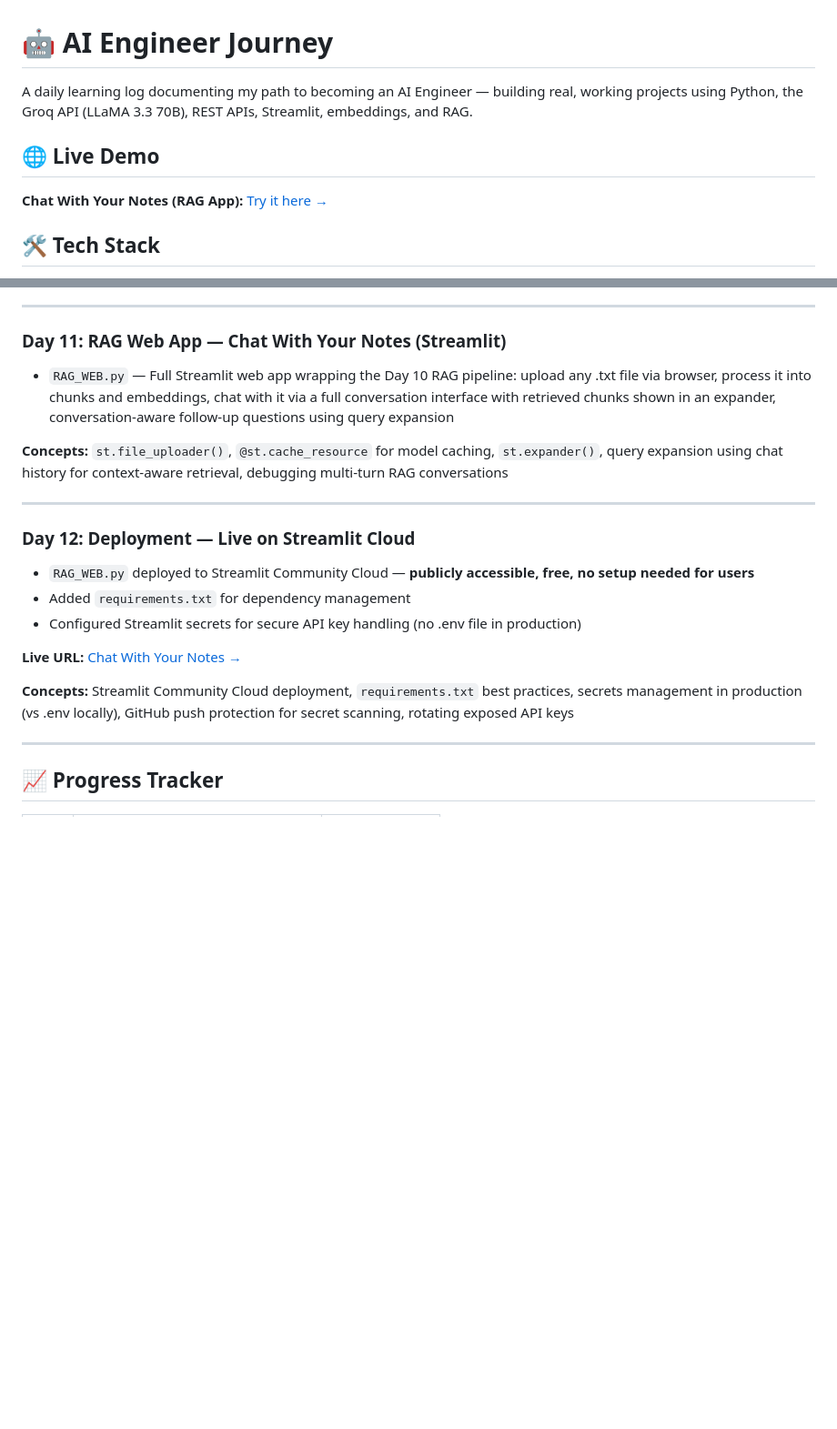
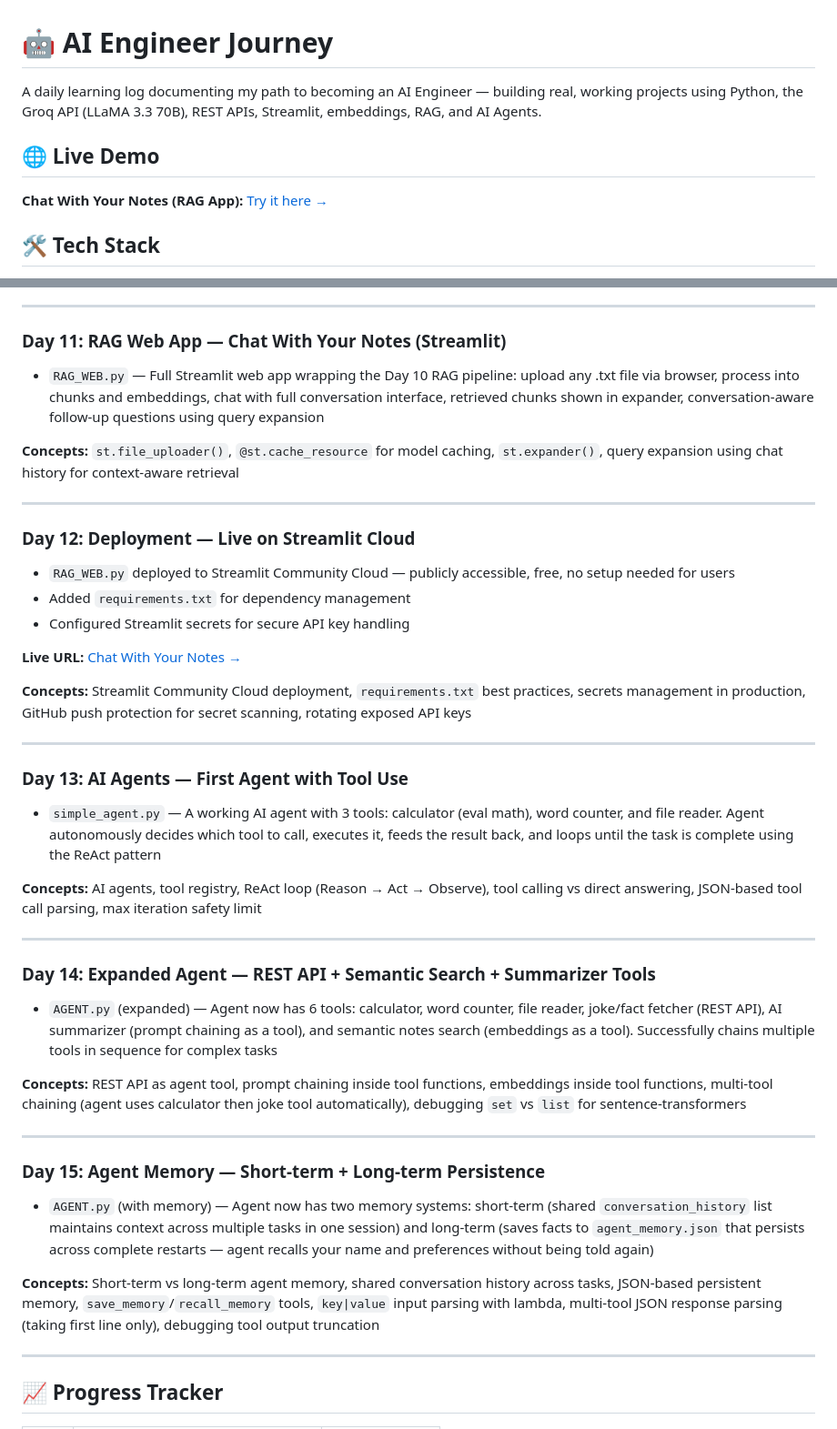
Before and after one commit to Adityapanchal09/ai-engineer-journey, a Markdown page: README.md, 2 parts joined by grey strips. Shown at 91% size. GitHub-like rendering; blank space fills up the shorter version.

Commit message:
updated readme with day 12,13,14,15 projects

```diff
--- a/README.md
+++ b/README.md
@@ -1,5 +1,5 @@
 # 🤖 AI Engineer Journey
 
-A daily learning log documenting my path to becoming an AI Engineer — building real, working projects using Python, the Groq API (LLaMA 3.3 70B), REST APIs, Streamlit, embeddings, and RAG.
+A daily learning log documenting my path to becoming an AI Engineer — building real, working projects using Python, the Groq API (LLaMA 3.3 70B), REST APIs, Streamlit, embeddings, RAG, and AI Agents.
 
 ## 🌐 Live Demo
@@ -84,14 +84,14 @@ A daily learning log documenting my path to becoming an AI Engineer — building
 ---
 
 ### Day 11: RAG Web App — Chat With Your Notes (Streamlit)
-- `RAG_WEB.py` — Full Streamlit web app wrapping the Day 10 RAG pipeline: upload any .txt file via browser, process it into chunks and embeddings, chat with it via a full conversation interface with retrieved chunks shown in an expander, conversation-aware follow-up questions using query expansion
+- `RAG_WEB.py` — Full Streamlit web app wrapping the Day 10 RAG pipeline: upload any .txt file via browser, process into chunks and embeddings, chat with full conversation interface, retrieved chunks shown in expander, conversation-aware follow-up questions using query expansion
 
-**Concepts:** `st.file_uploader()`, `@st.cache_resource` for model caching, `st.expander()`, query expansion using chat history for context-aware retrieval, debugging multi-turn RAG conversations
+**Concepts:** `st.file_uploader()`, `@st.cache_resource` for model caching, `st.expander()`, query expansion using chat history for context-aware retrieval
 
 ---
 
 ### Day 12: Deployment — Live on Streamlit Cloud
-- `RAG_WEB.py` deployed to Streamlit Community Cloud — **publicly accessible, free, no setup needed for users**
+- `RAG_WEB.py` deployed to Streamlit Community Cloud — publicly accessible, free, no setup needed for users
 - Added `requirements.txt` for dependency management
-- Configured Streamlit secrets for secure API key handling (no .env file in production)
+- Configured Streamlit secrets for secure API key handling
 
@@ -99,5 +99,26 @@ A daily learning log documenting my path to becoming an AI Engineer — building
 
-**Concepts:** Streamlit Community Cloud deployment, `requirements.txt` best practices, secrets management in production (vs .env locally), GitHub push protection for secret scanning, rotating exposed API keys
+**Concepts:** Streamlit Community Cloud deployment, `requirements.txt` best practices, secrets management in production, GitHub push protection for secret scanning, rotating exposed API keys
+
+---
+
+### Day 13: AI Agents — First Agent with Tool Use
+- `simple_agent.py` — A working AI agent with 3 tools: calculator (eval math), word counter, and file reader. Agent autonomously decides which tool to call, executes it, feeds the result back, and loops until the task is complete using the ReAct pattern
+
+**Concepts:** AI agents, tool registry, ReAct loop (Reason → Act → Observe), tool calling vs direct answering, JSON-based tool call parsing, max iteration safety limit
+
+---
+
+### Day 14: Expanded Agent — REST API + Semantic Search + Summarizer Tools
+- `AGENT.py` (expanded) — Agent now has 6 tools: calculator, word counter, file reader, joke/fact fetcher (REST API), AI summarizer (prompt chaining as a tool), and semantic notes search (embeddings as a tool). Successfully chains multiple tools in sequence for complex tasks
+
+**Concepts:** REST API as agent tool, prompt chaining inside tool functions, embeddings inside tool functions, multi-tool chaining (agent uses calculator then joke tool automatically), debugging `set` vs `list` for sentence-transformers
+
+---
+
+### Day 15: Agent Memory — Short-term + Long-term Persistence
+- `AGENT.py` (with memory) — Agent now has two memory systems: short-term (shared `conversation_history` list maintains context across multiple tasks in one session) and long-term (saves facts to `agent_memory.json` that persists across complete restarts — agent recalls your name and preferences without being told again)
+
+**Concepts:** Short-term vs long-term agent memory, shared conversation history across tasks, JSON-based persistent memory, `save_memory`/`recall_memory` tools, `key|value` input parsing with lambda, multi-tool JSON response parsing (taking first line only), debugging tool output truncation
 
 ---
 
```
Also changed, not shown: other parts of README.md (+18 -5 lines).
